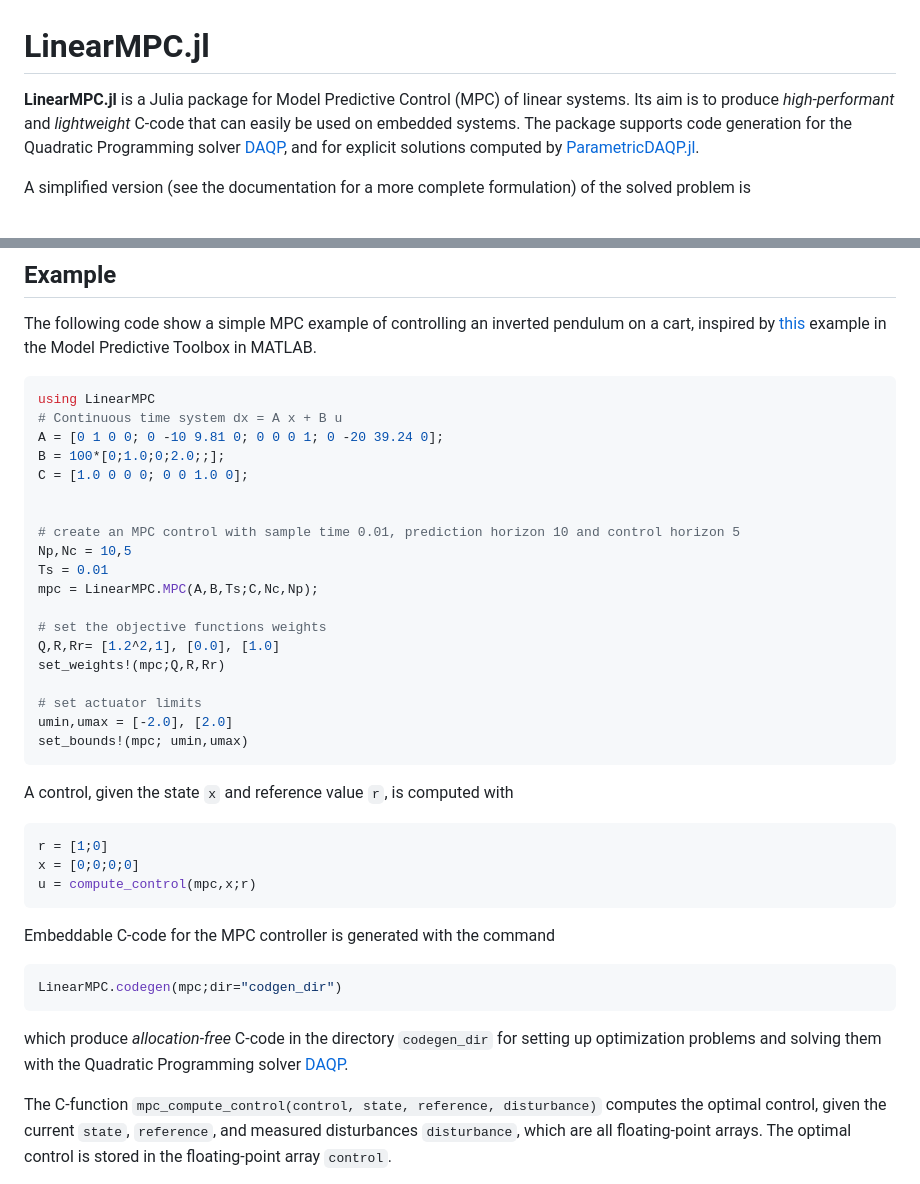
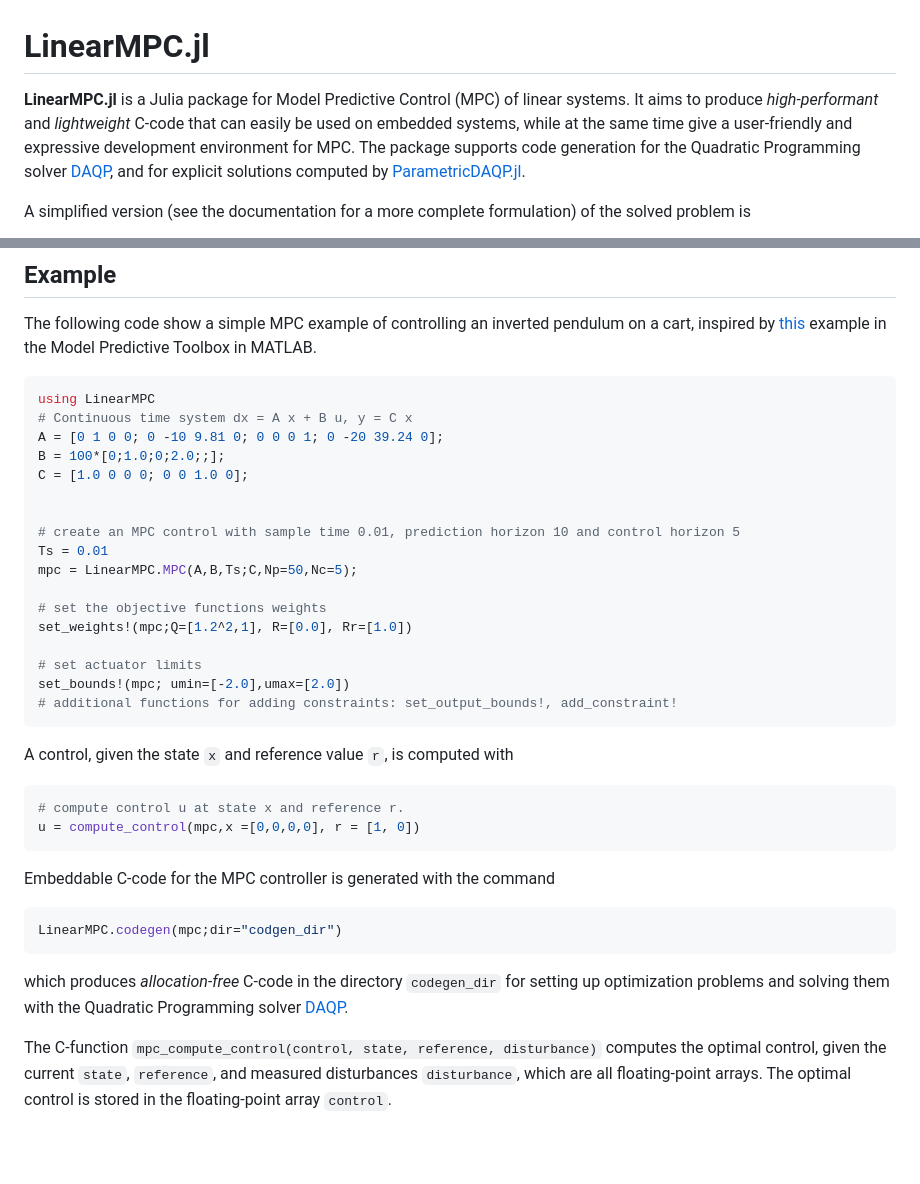
Before and after one commit to darnstrom/LinearMPC.jl, a Markdown page: README.md, 2 parts joined by grey strips. GitHub-like rendering; blank space fills up the shorter version.

Commit message:
Modify RAEDME.md

````diff
--- a/README.md
+++ b/README.md
@@ -1,5 +1,5 @@
 # **LinearMPC.jl**
-**LinearMPC.jl** is a Julia package for Model Predictive Control (MPC) of linear systems. Its aim is to produce _high-performant_ and _lightweight_ C-code that can easily be used on embedded systems. The package supports code generation for the Quadratic Programming solver [DAQP](https://github.com/darnstrom/daqp), and for explicit solutions computed by [ParametricDAQP.jl](https://github.com/darnstrom/ParametricDAQP.jl).
+**LinearMPC.jl** is a Julia package for Model Predictive Control (MPC) of linear systems. It aims to produce _high-performant_ and _lightweight_ C-code that can easily be used on embedded systems, while at the same time give a user-friendly and expressive development environment for MPC. The package supports code generation for the Quadratic Programming solver [DAQP](https://github.com/darnstrom/daqp), and for explicit solutions computed by [ParametricDAQP.jl](https://github.com/darnstrom/ParametricDAQP.jl).
 
 A simplified version (see the documentation for a more complete formulation) of the solved problem is
 
@@ -19,38 +19,35 @@ where $\hat{x}$ is the current state and $r$ is the desired reference value of $
 The following code show a simple MPC example of controlling an inverted pendulum on a cart, inspired by [this](https://se.mathworks.com/help/mpc/ug/mpc-control-of-an-inverted-pendulum-on-a-cart.html) example in the Model Predictive Toolbox in MATLAB.
 ```julia
 using LinearMPC
-# Continuous time system dx = A x + B u
+# Continuous time system dx = A x + B u, y = C x
 A = [0 1 0 0; 0 -10 9.81 0; 0 0 0 1; 0 -20 39.24 0];
 B = 100*[0;1.0;0;2.0;;];
 C = [1.0 0 0 0; 0 0 1.0 0];
 
 
 # create an MPC control with sample time 0.01, prediction horizon 10 and control horizon 5
-Np,Nc = 10,5
 Ts = 0.01
-mpc = LinearMPC.MPC(A,B,Ts;C,Nc,Np);
+mpc = LinearMPC.MPC(A,B,Ts;C,Np=50,Nc=5);
 
 # set the objective functions weights
-Q,R,Rr= [1.2^2,1], [0.0], [1.0]
-set_weights!(mpc;Q,R,Rr)
+set_weights!(mpc;Q=[1.2^2,1], R=[0.0], Rr=[1.0])
 
 # set actuator limits
-umin,umax = [-2.0], [2.0]
-set_bounds!(mpc; umin,umax)
+set_bounds!(mpc; umin=[-2.0],umax=[2.0])
+# additional functions for adding constraints: set_output_bounds!, add_constraint!
 ```
 
 A control, given the state `x` and reference value `r`, is computed with
 ```julia
-r = [1;0]
-x = [0;0;0;0]
-u = compute_control(mpc,x;r)
+# compute control u at state x and reference r.
+u = compute_control(mpc,x =[0,0,0,0], r = [1, 0])
 ```
 
 Embeddable C-code for the MPC controller is generated with the command
 ```julia
 LinearMPC.codegen(mpc;dir="codgen_dir")
 ```
-which produce _allocation-free_ C-code in the directory `codegen_dir` for setting up optimization problems and solving them with the Quadratic Programming solver [DAQP](https://github.com/darnstrom/daqp).
+which produces _allocation-free_ C-code in the directory `codegen_dir` for setting up optimization problems and solving them with the Quadratic Programming solver [DAQP](https://github.com/darnstrom/daqp).
 
 The C-function `mpc_compute_control(control, state, reference, disturbance)` computes the optimal control, given the current `state`, `reference`, and measured disturbances `disturbance`, which are all floating-point arrays. The optimal control is stored in the floating-point array `control`.
 
````
